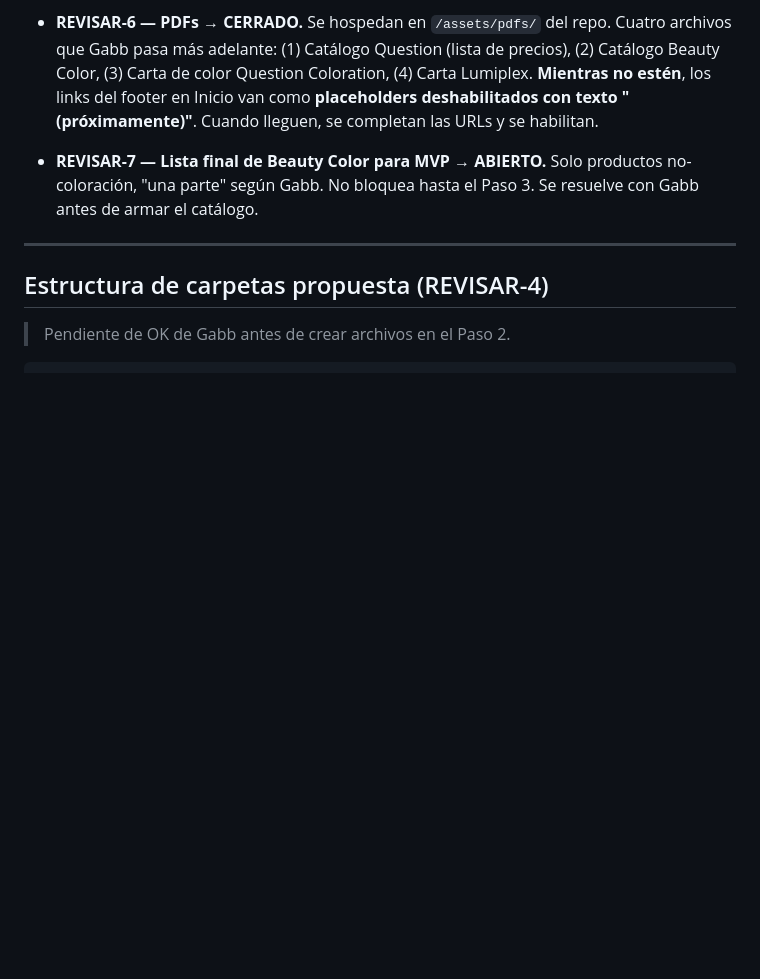
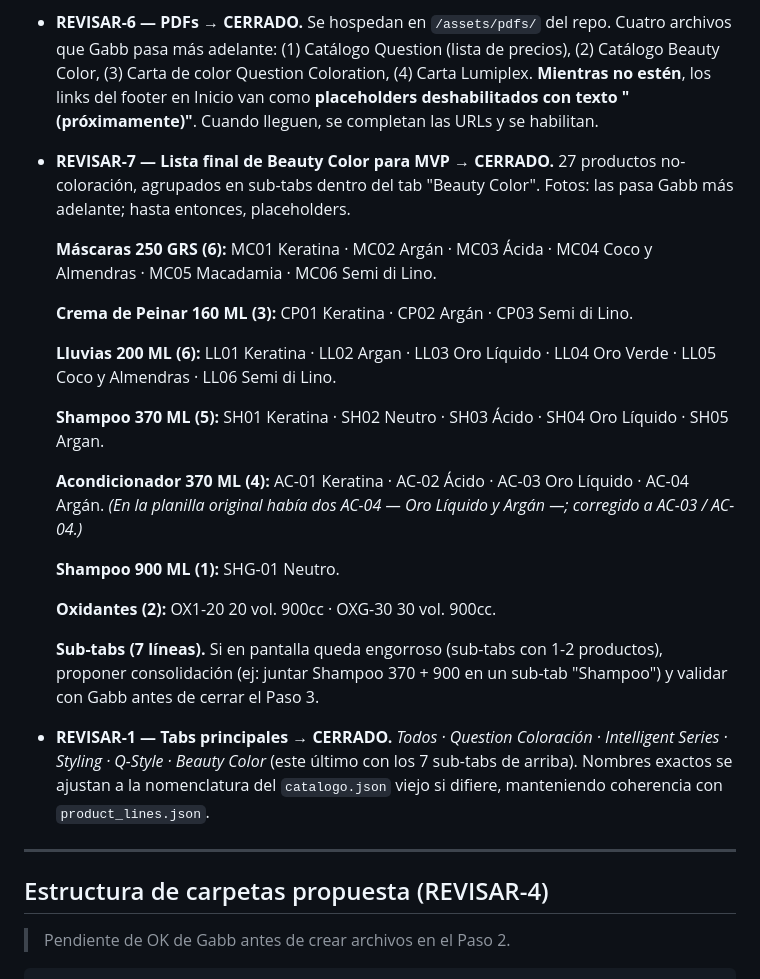
Before and after one commit to gabrielalninogago-ship-it/topstyle-app, a Markdown page: INVENTARIO-REUTILIZACION.md, the part around the change. GitHub-like rendering; blank space fills up the shorter version.

Commit message:
Inventario: cierre de REVISAR-7 (lista Beauty Color MVP) y REVISAR-1 (tabs)
Co-Authored-By: Claude Opus 4.8 (1M context) <noreply@anthropic.com>

```diff
--- a/INVENTARIO-REUTILIZACION.md
+++ b/INVENTARIO-REUTILIZACION.md
@@ -140,9 +140,39 @@ Dentro hay:
   con texto "(próximamente)"**. Cuando lleguen, se completan las URLs y se
   habilitan.
 
-- **REVISAR-7 — Lista final de Beauty Color para MVP → ABIERTO.**
-  Solo productos no-coloración, "una parte" según Gabb. No bloquea hasta el
-  Paso 3. Se resuelve con Gabb antes de armar el catálogo.
+- **REVISAR-7 — Lista final de Beauty Color para MVP → CERRADO.**
+  27 productos no-coloración, agrupados en sub-tabs dentro del tab "Beauty Color".
+  Fotos: las pasa Gabb más adelante; hasta entonces, placeholders.
+
+  **Máscaras 250 GRS (6):** MC01 Keratina · MC02 Argán · MC03 Ácida ·
+  MC04 Coco y Almendras · MC05 Macadamia · MC06 Semi di Lino.
+
+  **Crema de Peinar 160 ML (3):** CP01 Keratina · CP02 Argán · CP03 Semi di Lino.
+
+  **Lluvias 200 ML (6):** LL01 Keratina · LL02 Argan · LL03 Oro Líquido ·
+  LL04 Oro Verde · LL05 Coco y Almendras · LL06 Semi di Lino.
+
+  **Shampoo 370 ML (5):** SH01 Keratina · SH02 Neutro · SH03 Ácido ·
+  SH04 Oro Líquido · SH05 Argan.
+
+  **Acondicionador 370 ML (4):** AC-01 Keratina · AC-02 Ácido ·
+  AC-03 Oro Líquido · AC-04 Argán.
+  _(En la planilla original había dos AC-04 — Oro Líquido y Argán —; corregido
+  a AC-03 / AC-04.)_
+
+  **Shampoo 900 ML (1):** SHG-01 Neutro.
+
+  **Oxidantes (2):** OX1-20 20 vol. 900cc · OXG-30 30 vol. 900cc.
+
+  **Sub-tabs (7 líneas).** Si en pantalla queda engorroso (sub-tabs con 1-2
+  productos), proponer consolidación (ej: juntar Shampoo 370 + 900 en un
+  sub-tab "Shampoo") y validar con Gabb antes de cerrar el Paso 3.
+
+- **REVISAR-1 — Tabs principales → CERRADO.**
+  *Todos · Question Coloración · Intelligent Series · Styling · Q-Style ·
+  Beauty Color* (este último con los 7 sub-tabs de arriba). Nombres exactos se
+  ajustan a la nomenclatura del `catalogo.json` viejo si difiere, manteniendo
+  coherencia con `product_lines.json`.
 
 ---
 
```
